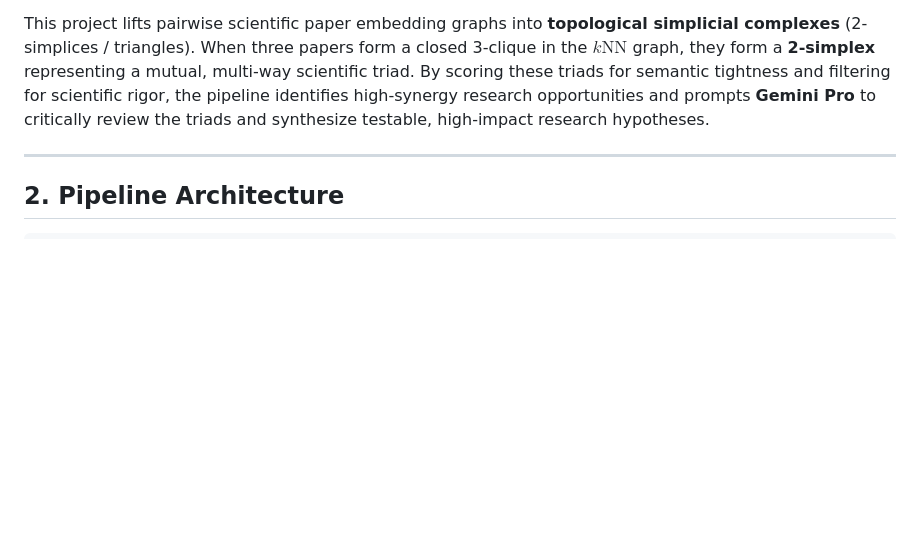
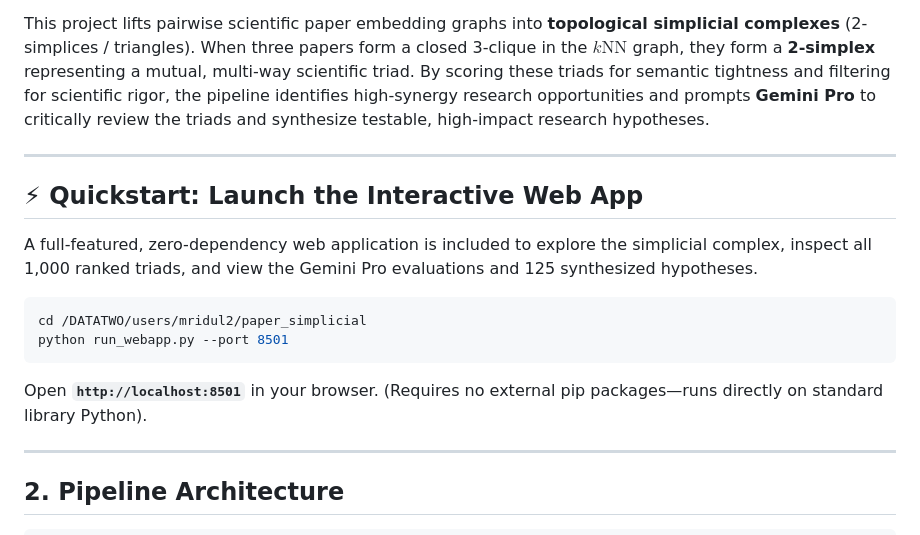
Before and after one commit to suchith720/paper_simplicial, a Markdown page: README.md, the part around the change. GitHub-like rendering; blank space fills up the shorter version.

Commit message:
Update README with Web App quickstart instructions

````diff
--- a/README.md
+++ b/README.md
@@ -9,6 +9,18 @@ A topological deep learning and LLM-assisted pipeline for discovering higher-ord
 Standard natural language processing and graph retrieval methods rely strictly on **pairwise** relations ($A \sim B$, $B \sim C$). In dense embedding spaces, pairwise similarities are prone to semantic drift and intransitivity (just because Paper A is similar to Paper B, and Paper B is similar to Paper C, does not imply that A and C share a valid scientific connection).
 
 This project lifts pairwise scientific paper embedding graphs into **topological simplicial complexes** (2-simplices / triangles). When three papers form a closed 3-clique in the $k\text{NN}$ graph, they form a **2-simplex** representing a mutual, multi-way scientific triad. By scoring these triads for semantic tightness and filtering for scientific rigor, the pipeline identifies high-synergy research opportunities and prompts **Gemini Pro** to critically review the triads and synthesize testable, high-impact research hypotheses.
+
+---
+
+## ⚡ Quickstart: Launch the Interactive Web App
+
+A full-featured, zero-dependency web application is included to explore the simplicial complex, inspect all 1,000 ranked triads, and view the Gemini Pro evaluations and 125 synthesized hypotheses.
+
+```bash
+cd /DATATWO/users/mridul2/paper_simplicial
+python run_webapp.py --port 8501
+```
+Open **`http://localhost:8501`** in your browser. (Requires no external pip packages—runs directly on standard library Python).
 
 ---
 
````
